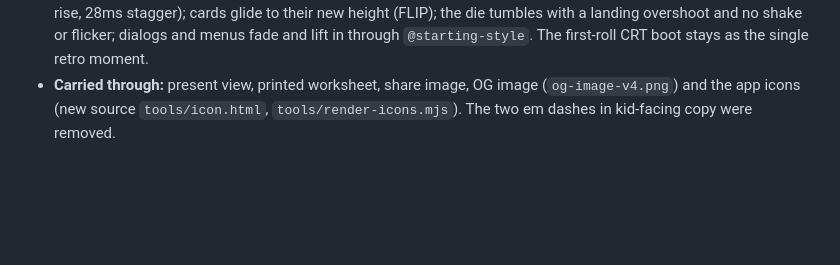
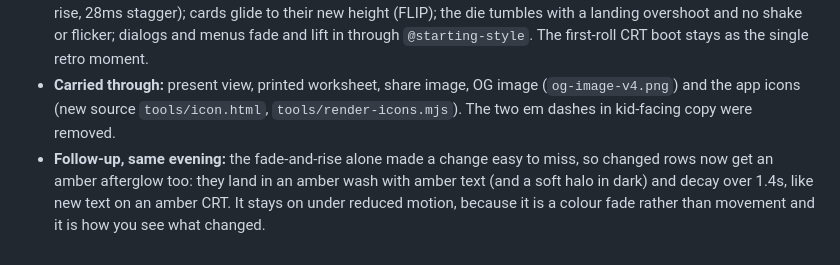
Before and after one commit to nicojan/pocket-dystopia, a Markdown page: VISUAL-AUDIT-2026-10-14.md, the part around the change. Rendered like a GitHub page; blank space fills up the shorter version.

```diff
--- a/VISUAL-AUDIT-2026-10-14.md
+++ b/VISUAL-AUDIT-2026-10-14.md
@@ -117,3 +117,4 @@ The operator asked for the best call on both open decisions, and all 13 findings
 - **The one flourish:** a static amber block cursor after the wordmark. The die keeps a single still halo; every other glow, stripe, rule and the scanline overlay are gone.
 - **Motion:** five tokens (three durations, ease-out, a spring for the die). New text is dealt in row by row (fade and 4px rise, 28ms stagger); cards glide to their new height (FLIP); the die tumbles with a landing overshoot and no shake or flicker; dialogs and menus fade and lift in through `@starting-style`. The first-roll CRT boot stays as the single retro moment.
 - **Carried through:** present view, printed worksheet, share image, OG image (`og-image-v4.png`) and the app icons (new source `tools/icon.html`, `tools/render-icons.mjs`). The two em dashes in kid-facing copy were removed.
+- **Follow-up, same evening:** the fade-and-rise alone made a change easy to miss, so changed rows now get an amber afterglow too: they land in an amber wash with amber text (and a soft halo in dark) and decay over 1.4s, like new text on an amber CRT. It stays on under reduced motion, because it is a colour fade rather than movement and it is how you see what changed.
```
Also changed, not shown: BUILD-SPEC.md (+6 -5 lines).
